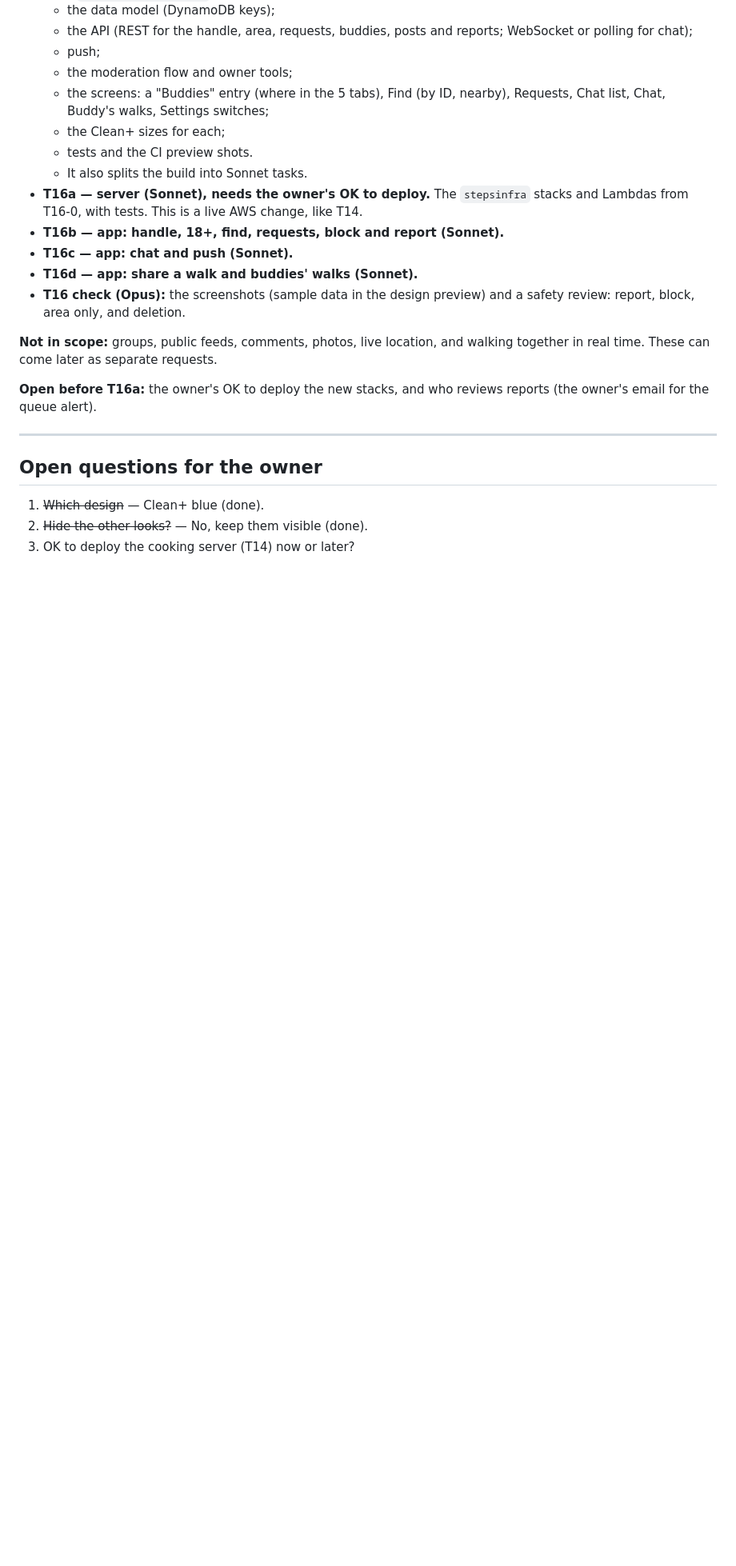
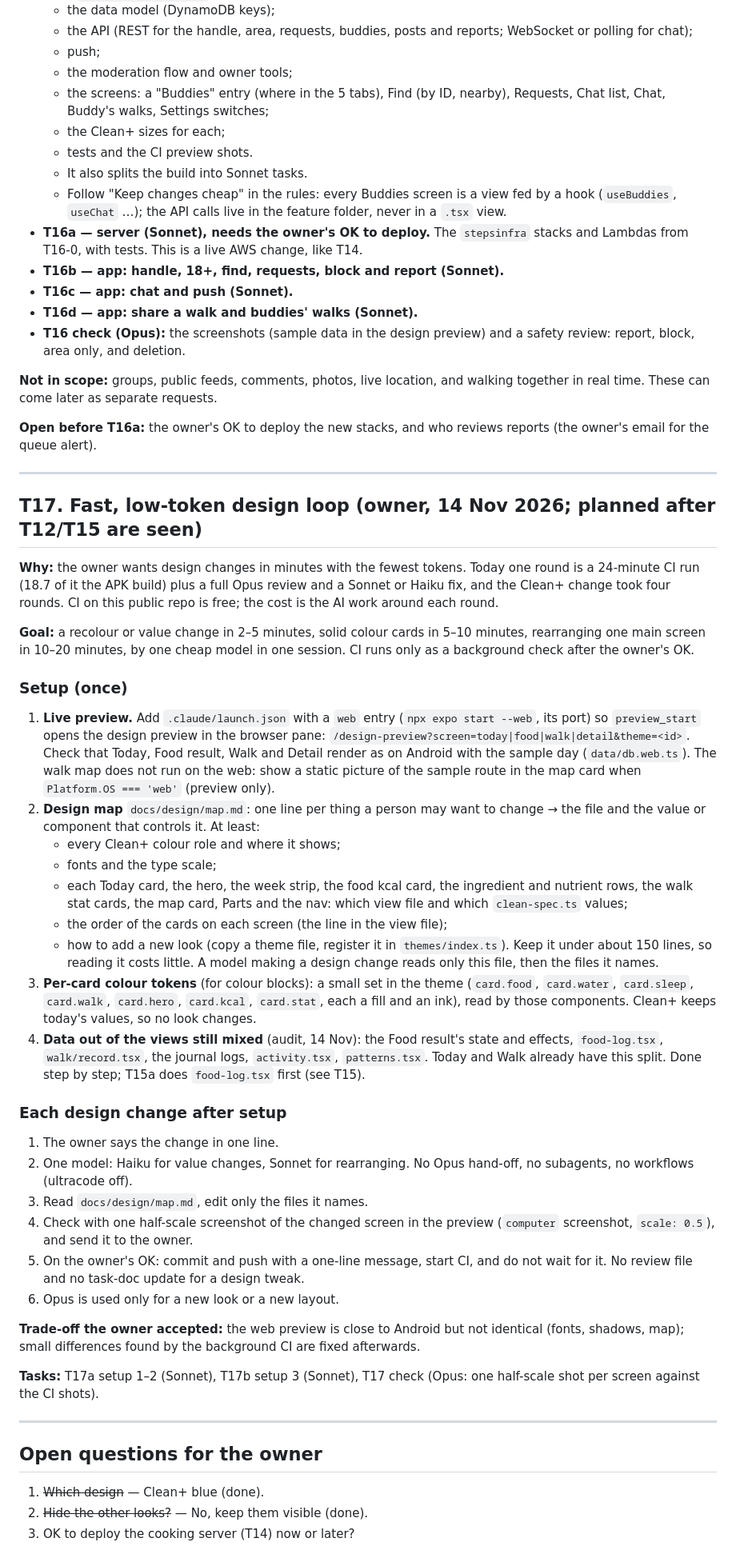
Before and after one commit to visuka/steps, a Markdown page: docs/current-task.md, the part around one of its changes. Shown at 80% size. Rendered like a GitHub page; blank space fills up the shorter version.

Commit message:
Plan T17 fast low-token design loop; keep-changes-cheap rules for T15 and T16
Co-Authored-By: Claude Opus 5.5 <noreply@anthropic.com>

```diff
--- a/docs/current-task.md
+++ b/docs/current-task.md
@@ -366,6 +377,7 @@ The stopped "screens match mockups" run left 28 changed files and new folders (a
   - the Clean+ sizes for each;
   - tests and the CI preview shots.
   - It also splits the build into Sonnet tasks.
+  - Follow "Keep changes cheap" in the rules: every Buddies screen is a view fed by a hook (`useBuddies`, `useChat` …); the API calls live in the feature folder, never in a `.tsx` view.
 - **T16a — server (Sonnet), needs the owner's OK to deploy.** The `stepsinfra` stacks and Lambdas from T16-0, with tests. This is a live AWS change, like T14.
 - **T16b — app: handle, 18+, find, requests, block and report (Sonnet).**
 - **T16c — app: chat and push (Sonnet).**
@@ -378,6 +390,40 @@ The stopped "screens match mockups" run left 28 changed files and new folders (a
 
 ---
 
+## T17. Fast, low-token design loop (owner, 14 Nov 2026; planned after T12/T15 are seen)
+
+**Why:** the owner wants design changes in minutes with the fewest tokens. Today one round is a 24-minute CI run (18.7 of it the APK build) plus a full Opus review and a Sonnet or Haiku fix, and the Clean+ change took four rounds. CI on this public repo is free; the cost is the AI work around each round.
+
+**Goal:** a recolour or value change in 2–5 minutes, solid colour cards in 5–10 minutes, rearranging one main screen in 10–20 minutes, by one cheap model in one session. CI runs only as a background check after the owner's OK.
+
+### Setup (once)
+
+1. **Live preview.** Add `.claude/launch.json` with a `web` entry (`npx expo start --web`, its port) so `preview_start` opens the design preview in the browser pane: `/design-preview?screen=today|food|walk|detail&theme=<id>`. Check that Today, Food result, Walk and Detail render as on Android with the sample day (`data/db.web.ts`). The walk map does not run on the web: show a static picture of the sample route in the map card when `Platform.OS === 'web'` (preview only).
+2. **Design map** `docs/design/map.md`: one line per thing a person may want to change → the file and the value or component that controls it. At least:
+   - every Clean+ colour role and where it shows;
+   - fonts and the type scale;
+   - each Today card, the hero, the week strip, the food kcal card, the ingredient and nutrient rows, the walk stat cards, the map card, Parts and the nav: which view file and which `clean-spec.ts` values;
+   - the order of the cards on each screen (the line in the view file);
+   - how to add a new look (copy a theme file, register it in `themes/index.ts`).
+   Keep it under about 150 lines, so reading it costs little. A model making a design change reads only this file, then the files it names.
+3. **Per-card colour tokens** (for colour blocks): a small set in the theme (`card.food`, `card.water`, `card.sleep`, `card.walk`, `card.hero`, `card.kcal`, `card.stat`, each a fill and an ink), read by those components. Clean+ keeps today's values, so no look changes.
+4. **Data out of the views still mixed** (audit, 14 Nov): the Food result's state and effects, `food-log.tsx`, `walk/record.tsx`, the journal logs, `activity.tsx`, `patterns.tsx`. Today and Walk already have this split. Done step by step; T15a does `food-log.tsx` first (see T15).
+
+### Each design change after setup
+
+1. The owner says the change in one line.
+2. One model: Haiku for value changes, Sonnet for rearranging. No Opus hand-off, no subagents, no workflows (ultracode off).
+3. Read `docs/design/map.md`, edit only the files it names.
+4. Check with one half-scale screenshot of the changed screen in the preview (`computer` screenshot, `scale: 0.5`), and send it to the owner.
+5. On the owner's OK: commit and push with a one-line message, start CI, and do not wait for it. No review file and no task-doc update for a design tweak.
+6. Opus is used only for a new look or a new layout.
+
+**Trade-off the owner accepted:** the web preview is close to Android but not identical (fonts, shadows, map); small differences found by the background CI are fixed afterwards.
+
+**Tasks:** T17a setup 1–2 (Sonnet), T17b setup 3 (Sonnet), T17 check (Opus: one half-scale shot per screen against the CI shots).
+
+---
+
 ## Open questions for the owner
 
 1. ~~Which design~~ — Clean+ blue (done).
```
Also changed, not shown: other parts of docs/current-task.md (+12 -1 lines).
